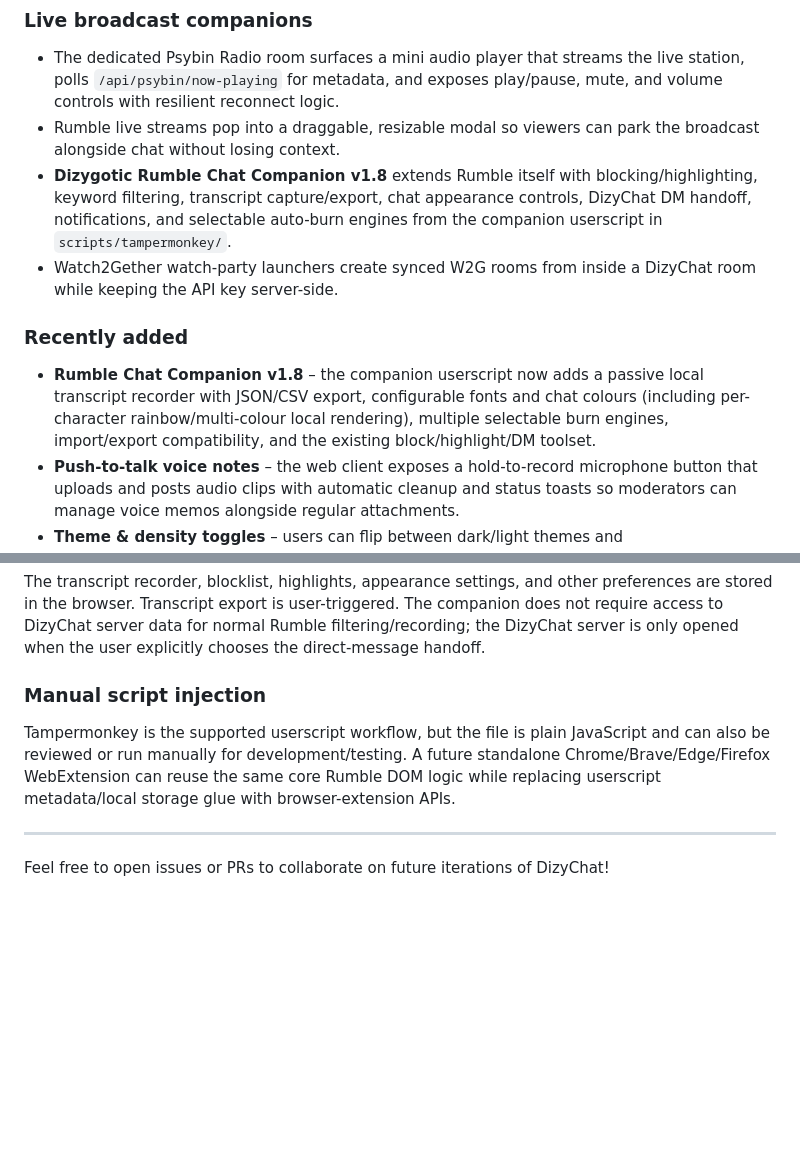
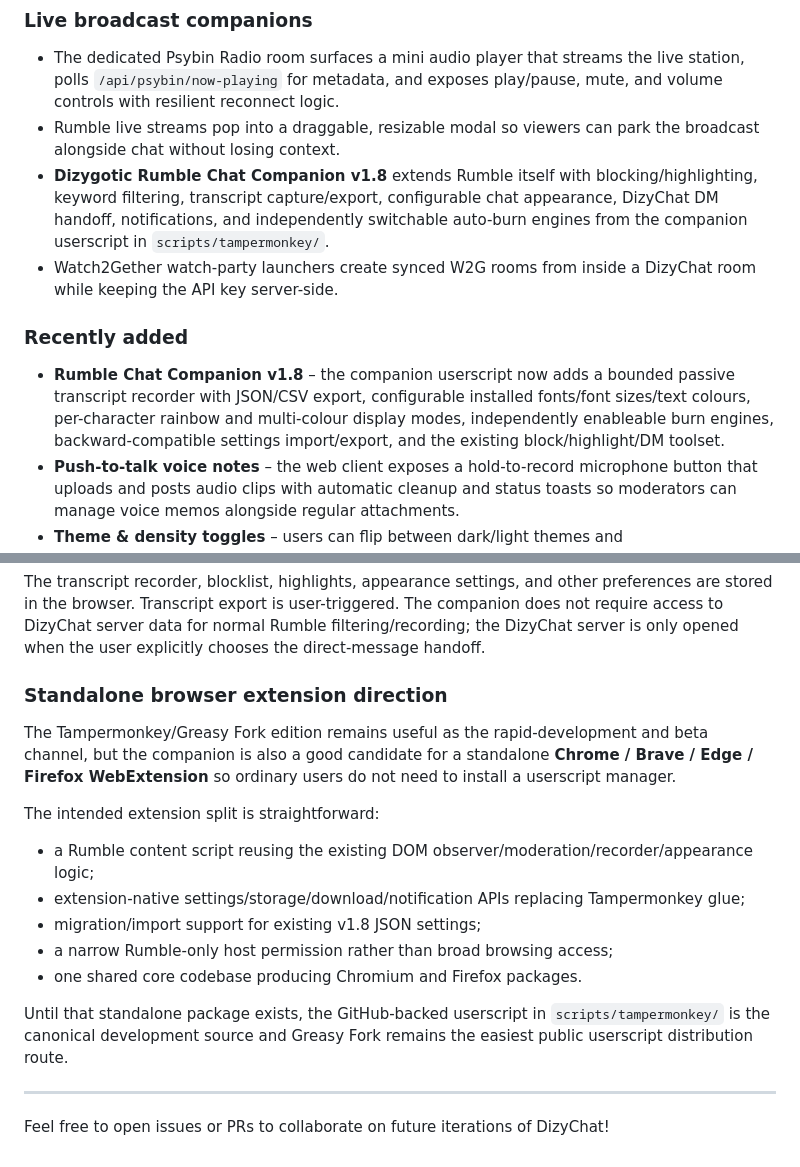
Before and after one commit to DizygoticCode/dizychat-server, a Markdown page: README.md, 2 parts joined by grey strips. Drawn GitHub-style; blank space fills up the shorter version.

```diff
--- a/README.md
+++ b/README.md
@@ -41,11 +41,11 @@ DizyChat is a Socket.IO and Express-powered real-time chat backend designed for
 ### Live broadcast companions
 - The dedicated Psybin Radio room surfaces a mini audio player that streams the live station, polls `/api/psybin/now-playing` for metadata, and exposes play/pause, mute, and volume controls with resilient reconnect logic.
 - Rumble live streams pop into a draggable, resizable modal so viewers can park the broadcast alongside chat without losing context.
-- **Dizygotic Rumble Chat Companion v1.8** extends Rumble itself with blocking/highlighting, keyword filtering, transcript capture/export, chat appearance controls, DizyChat DM handoff, notifications, and selectable auto-burn engines from the companion userscript in `scripts/tampermonkey/`.
+- **Dizygotic Rumble Chat Companion v1.8** extends Rumble itself with blocking/highlighting, keyword filtering, transcript capture/export, configurable chat appearance, DizyChat DM handoff, notifications, and independently switchable auto-burn engines from the companion userscript in `scripts/tampermonkey/`.
 - Watch2Gether watch-party launchers create synced W2G rooms from inside a DizyChat room while keeping the API key server-side.
 
 ### Recently added
-- **Rumble Chat Companion v1.8** – the companion userscript now adds a passive local transcript recorder with JSON/CSV export, configurable fonts and chat colours (including per-character rainbow/multi-colour local rendering), multiple selectable burn engines, import/export compatibility, and the existing block/highlight/DM toolset.
+- **Rumble Chat Companion v1.8** – the companion userscript now adds a bounded passive transcript recorder with JSON/CSV export, configurable installed fonts/font sizes/text colours, per-character rainbow and multi-colour display modes, independently enableable burn engines, backward-compatible settings import/export, and the existing block/highlight/DM toolset.
 - **Push-to-talk voice notes** – the web client exposes a hold-to-record microphone button that uploads and posts audio clips with automatic cleanup and status toasts so moderators can manage voice memos alongside regular attachments.
 - **Theme & density toggles** – users can flip between dark/light themes and compact/comfortable layouts, both of which persist per browser via local storage to keep the interface feeling familiar across sessions.
 - **Inline Rumble embeds** – links to Rumble videos auto-expand into responsive iframes so shared broadcasts can play without leaving the room.
@@ -322,8 +330,17 @@ Greasy Fork listing: https://greasyfork.org/en/scripts/565816-dizygotic-rumble-c
 ### Local data and privacy
 The transcript recorder, blocklist, highlights, appearance settings, and other preferences are stored in the browser. Transcript export is user-triggered. The companion does not require access to DizyChat server data for normal Rumble filtering/recording; the DizyChat server is only opened when the user explicitly chooses the direct-message handoff.
 
-### Manual script injection
-Tampermonkey is the supported userscript workflow, but the file is plain JavaScript and can also be reviewed or run manually for development/testing. A future standalone Chrome/Brave/Edge/Firefox WebExtension can reuse the same core Rumble DOM logic while replacing userscript metadata/local storage glue with browser-extension APIs.
+### Standalone browser extension direction
+The Tampermonkey/Greasy Fork edition remains useful as the rapid-development and beta channel, but the companion is also a good candidate for a standalone **Chrome / Brave / Edge / Firefox WebExtension** so ordinary users do not need to install a userscript manager.
+
+The intended extension split is straightforward:
+- a Rumble content script reusing the existing DOM observer/moderation/recorder/appearance logic;
+- extension-native settings/storage/download/notification APIs replacing Tampermonkey glue;
+- migration/import support for existing v1.8 JSON settings;
+- a narrow Rumble-only host permission rather than broad browsing access;
+- one shared core codebase producing Chromium and Firefox packages.
+
+Until that standalone package exists, the GitHub-backed userscript in `scripts/tampermonkey/` is the canonical development source and Greasy Fork remains the easiest public userscript distribution route.
 
 ---
 
```
Also changed, not shown: other parts of README.md (+21 -13 lines).
